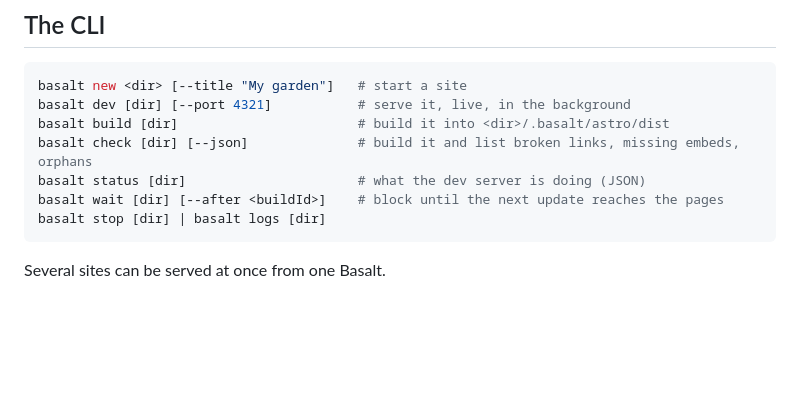
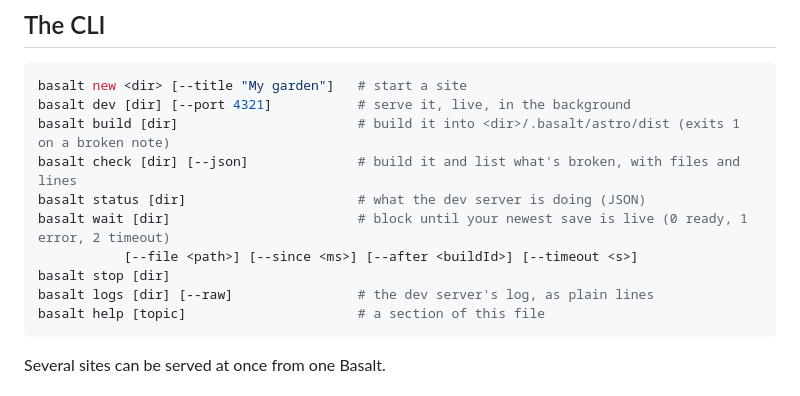
Before and after one commit to isaacchacko/basalt, a Markdown page: BASALT.md, the part around the change. Rendered like a GitHub page; blank space fills up the shorter version.

Commit message:
BASALT.md: the CLI as it now is

````diff
--- a/BASALT.md
+++ b/BASALT.md
@@ -33,11 +33,14 @@ Basalt writes only under `<site>/.basalt/astro`. That folder holds the site's ow
 ```sh
 basalt new <dir> [--title "My garden"]   # start a site
 basalt dev [dir] [--port 4321]           # serve it, live, in the background
-basalt build [dir]                       # build it into <dir>/.basalt/astro/dist
-basalt check [dir] [--json]              # build it and list broken links, missing embeds, orphans
+basalt build [dir]                       # build it into <dir>/.basalt/astro/dist (exits 1 on a broken note)
+basalt check [dir] [--json]              # build it and list what's broken, with files and lines
 basalt status [dir]                      # what the dev server is doing (JSON)
-basalt wait [dir] [--after <buildId>]    # block until the next update reaches the pages
-basalt stop [dir] | basalt logs [dir]
+basalt wait [dir]                        # block until your newest save is live (0 ready, 1 error, 2 timeout)
+           [--file <path>] [--since <ms>] [--after <buildId>] [--timeout <s>]
+basalt stop [dir]
+basalt logs [dir] [--raw]                # the dev server's log, as plain lines
+basalt help [topic]                      # a section of this file
 ```
 
 Several sites can be served at once from one Basalt.
````
